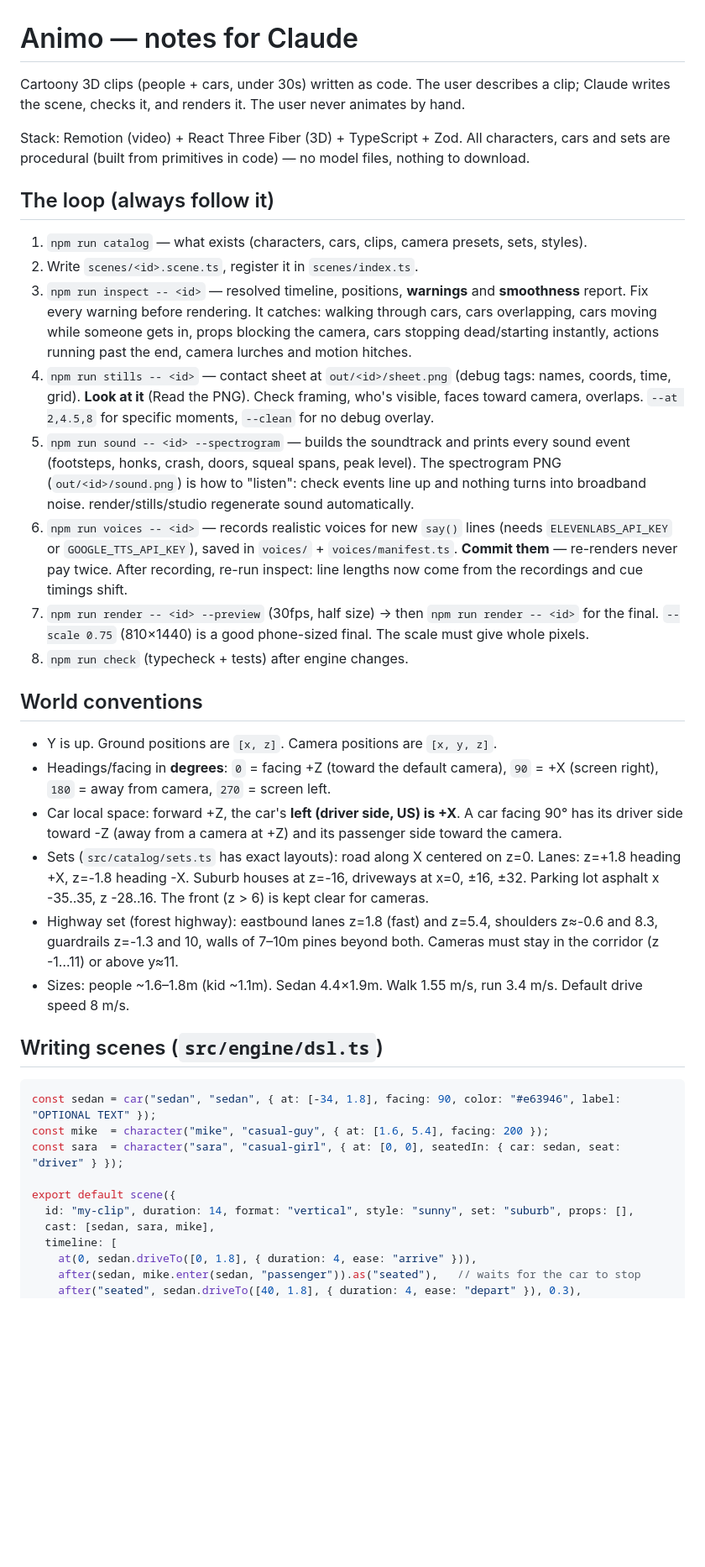
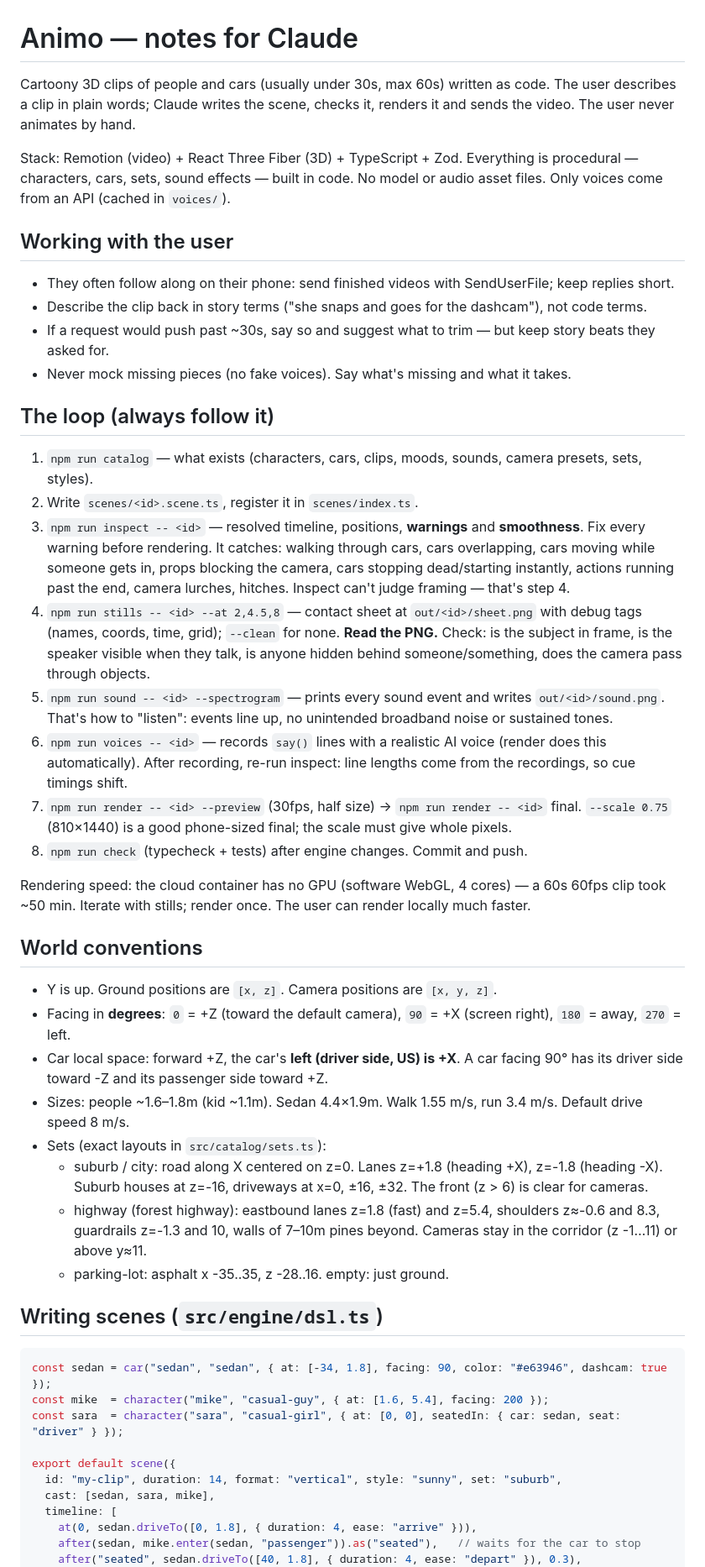
Before and after one commit to wizard-waqas/animo, a Markdown page: CLAUDE.md, the part around one of its changes. Shown at 84% size. GitHub-like rendering; blank space fills up the shorter version.

````diff
--- a/CLAUDE.md
+++ b/CLAUDE.md
@@ -1,55 +1,63 @@
 # Animo — notes for Claude
 
-Cartoony 3D clips (people + cars, under 30s) written as code. The user describes a clip; Claude writes
-the scene, checks it, and renders it. The user never animates by hand.
+Cartoony 3D clips of people and cars (usually under 30s, max 60s) written as code. The user describes a clip in
+plain words; Claude writes the scene, checks it, renders it and sends the video. The user never animates by hand.
 
-Stack: Remotion (video) + React Three Fiber (3D) + TypeScript + Zod. All characters, cars and sets are
-procedural (built from primitives in code) — no model files, nothing to download.
+Stack: Remotion (video) + React Three Fiber (3D) + TypeScript + Zod. Everything is procedural — characters, cars,
+sets, sound effects — built in code. No model or audio asset files. Only voices come from an API (cached in `voices/`).
+
+## Working with the user
+
+- They often follow along on their phone: send finished videos with SendUserFile; keep replies short.
+- Describe the clip back in story terms ("she snaps and goes for the dashcam"), not code terms.
+- If a request would push past ~30s, say so and suggest what to trim — but keep story beats they asked for.
+- Never mock missing pieces (no fake voices). Say what's missing and what it takes.
 
 ## The loop (always follow it)
 
-1. `npm run catalog` — what exists (characters, cars, clips, camera presets, sets, styles).
+1. `npm run catalog` — what exists (characters, cars, clips, moods, sounds, camera presets, sets, styles).
 2. Write `scenes/<id>.scene.ts`, register it in `scenes/index.ts`.
-3. `npm run inspect -- <id>` — resolved timeline, positions, **warnings** and **smoothness** report.
-   Fix every warning before rendering. It catches: walking through cars, cars overlapping, cars moving while
-   someone gets in, props blocking the camera, cars stopping dead/starting instantly, actions running past
-   the end, camera lurches and motion hitches.
-4. `npm run stills -- <id>` — contact sheet at `out/<id>/sheet.png` (debug tags: names, coords, time, grid).
-   **Look at it** (Read the PNG). Check framing, who's visible, faces toward camera, overlaps.
-   `--at 2,4.5,8` for specific moments, `--clean` for no debug overlay.
-5. `npm run sound -- <id> --spectrogram` — builds the soundtrack and prints every sound event (footsteps, honks,
-   crash, doors, squeal spans, peak level). The spectrogram PNG (`out/<id>/sound.png`) is how to "listen": check
-   events line up and nothing turns into broadband noise. render/stills/studio regenerate sound automatically.
-6. `npm run voices -- <id>` — records realistic voices for new `say()` lines (needs `ELEVENLABS_API_KEY` or
-   `GOOGLE_TTS_API_KEY`), saved in `voices/` + `voices/manifest.ts`. **Commit them** — re-renders never pay twice.
-   After recording, re-run inspect: line lengths now come from the recordings and cue timings shift.
-7. `npm run render -- <id> --preview` (30fps, half size) → then `npm run render -- <id>` for the final.
-   `--scale 0.75` (810×1440) is a good phone-sized final. The scale must give whole pixels.
-8. `npm run check` (typecheck + tests) after engine changes.
+3. `npm run inspect -- <id>` — resolved timeline, positions, **warnings** and **smoothness**. Fix every warning
+   before rendering. It catches: walking through cars, cars overlapping, cars moving while someone gets in, props
+   blocking the camera, cars stopping dead/starting instantly, actions running past the end, camera lurches, hitches.
+   Inspect can't judge framing — that's step 4.
+4. `npm run stills -- <id> --at 2,4.5,8` — contact sheet at `out/<id>/sheet.png` with debug tags (names, coords,
+   time, grid); `--clean` for none. **Read the PNG.** Check: is the subject in frame, is the speaker visible when
+   they talk, is anyone hidden behind someone/something, does the camera pass through objects.
+5. `npm run sound -- <id> --spectrogram` — prints every sound event and writes `out/<id>/sound.png`. That's how to
+   "listen": events line up, no unintended broadband noise or sustained tones.
+6. `npm run voices -- <id>` — records `say()` lines with a realistic AI voice (render does this automatically).
+   After recording, re-run inspect: line lengths come from the recordings, so cue timings shift.
+7. `npm run render -- <id> --preview` (30fps, half size) → `npm run render -- <id>` final.
+   `--scale 0.75` (810×1440) is a good phone-sized final; the scale must give whole pixels.
+8. `npm run check` (typecheck + tests) after engine changes. Commit and push.
+
+Rendering speed: the cloud container has no GPU (software WebGL, 4 cores) — a 60s 60fps clip took ~50 min.
+Iterate with stills; render once. The user can render locally much faster.
 
 ## World conventions
 
 - Y is up. Ground positions are `[x, z]`. Camera positions are `[x, y, z]`.
-- Headings/facing in **degrees**: `0` = facing +Z (toward the default camera), `90` = +X (screen right),
-  `180` = away from camera, `270` = screen left.
-- Car local space: forward +Z, the car's **left (driver side, US) is +X**. A car facing 90° has its driver
-  side toward -Z (away from a camera at +Z) and its passenger side toward the camera.
-- Sets (`src/catalog/sets.ts` has exact layouts): road along X centered on z=0. Lanes: z=+1.8 heading +X,
-  z=-1.8 heading -X. Suburb houses at z=-16, driveways at x=0, ±16, ±32. Parking lot asphalt x -35..35, z -28..16.
-  The front (z > 6) is kept clear for cameras.
-- Highway set (forest highway): eastbound lanes z=1.8 (fast) and z=5.4, shoulders z≈-0.6 and 8.3, guardrails
-  z=-1.3 and 10, walls of 7–10m pines beyond both. Cameras must stay in the corridor (z -1…11) or above y≈11.
+- Facing in **degrees**: `0` = +Z (toward the default camera), `90` = +X (screen right), `180` = away, `270` = left.
+- Car local space: forward +Z, the car's **left (driver side, US) is +X**. A car facing 90° has its driver side
+  toward -Z and its passenger side toward +Z.
 - Sizes: people ~1.6–1.8m (kid ~1.1m). Sedan 4.4×1.9m. Walk 1.55 m/s, run 3.4 m/s. Default drive speed 8 m/s.
+- Sets (exact layouts in `src/catalog/sets.ts`):
+  - suburb / city: road along X centered on z=0. Lanes z=+1.8 (heading +X), z=-1.8 (heading -X). Suburb houses at
+    z=-16, driveways at x=0, ±16, ±32. The front (z > 6) is clear for cameras.
+  - highway (forest highway): eastbound lanes z=1.8 (fast) and z=5.4, shoulders z≈-0.6 and 8.3, guardrails z=-1.3
+    and 10, walls of 7–10m pines beyond. Cameras stay in the corridor (z -1…11) or above y≈11.
+  - parking-lot: asphalt x -35..35, z -28..16. empty: just ground.
 
 ## Writing scenes (`src/engine/dsl.ts`)
 
 ```ts
-const sedan = car("sedan", "sedan", { at: [-34, 1.8], facing: 90, color: "#e63946", label: "OPTIONAL TEXT" });
+const sedan = car("sedan", "sedan", { at: [-34, 1.8], facing: 90, color: "#e63946", dashcam: true });
 const mike  = character("mike", "casual-guy", { at: [1.6, 5.4], facing: 200 });
 const sara  = character("sara", "casual-girl", { at: [0, 0], seatedIn: { car: sedan, seat: "driver" } });
 
 export default scene({
-  id: "my-clip", duration: 14, format: "vertical", style: "sunny", set: "suburb", props: [],
+  id: "my-clip", duration: 14, format: "vertical", style: "sunny", set: "suburb",
   cast: [sedan, sara, mike],
   timeline: [
     at(0, sedan.driveTo([0, 1.8], { duration: 4, ease: "arrive" })),
````
Also changed, not shown: other parts of CLAUDE.md (+103 -83 lines).
